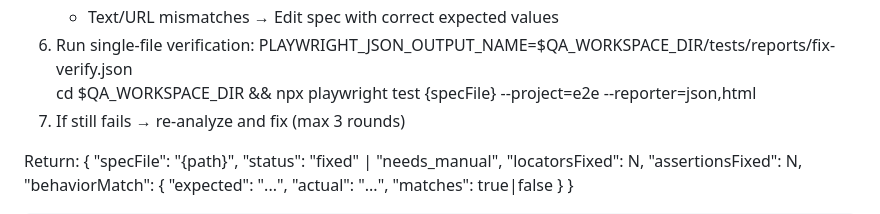
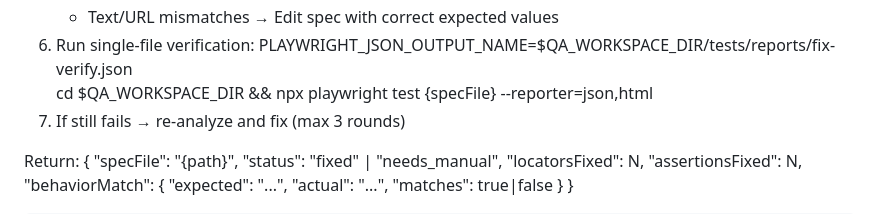
Before and after one commit to chenyubao2000-cell/qa_agent, a Markdown page: .claude/commands/qa-from-issue.md, the part around the change. Drawn GitHub-style.

```diff
--- a/.claude/commands/qa-from-issue.md
+++ b/.claude/commands/qa-from-issue.md
@@ -234,7 +234,7 @@ Steps:
    - Text/URL mismatches → Edit spec with correct expected values
 6. Run single-file verification:
    PLAYWRIGHT_JSON_OUTPUT_NAME=$QA_WORKSPACE_DIR/tests/reports/fix-verify.json \
-   cd $QA_WORKSPACE_DIR && npx playwright test {specFile} --project=e2e --reporter=json,html
+   cd $QA_WORKSPACE_DIR && npx playwright test {specFile} --reporter=json,html
 7. If still fails → re-analyze and fix (max 3 rounds)
 
 Return:
```
Also changed, not shown: agents/test-executor.md (+12 -1 lines).
